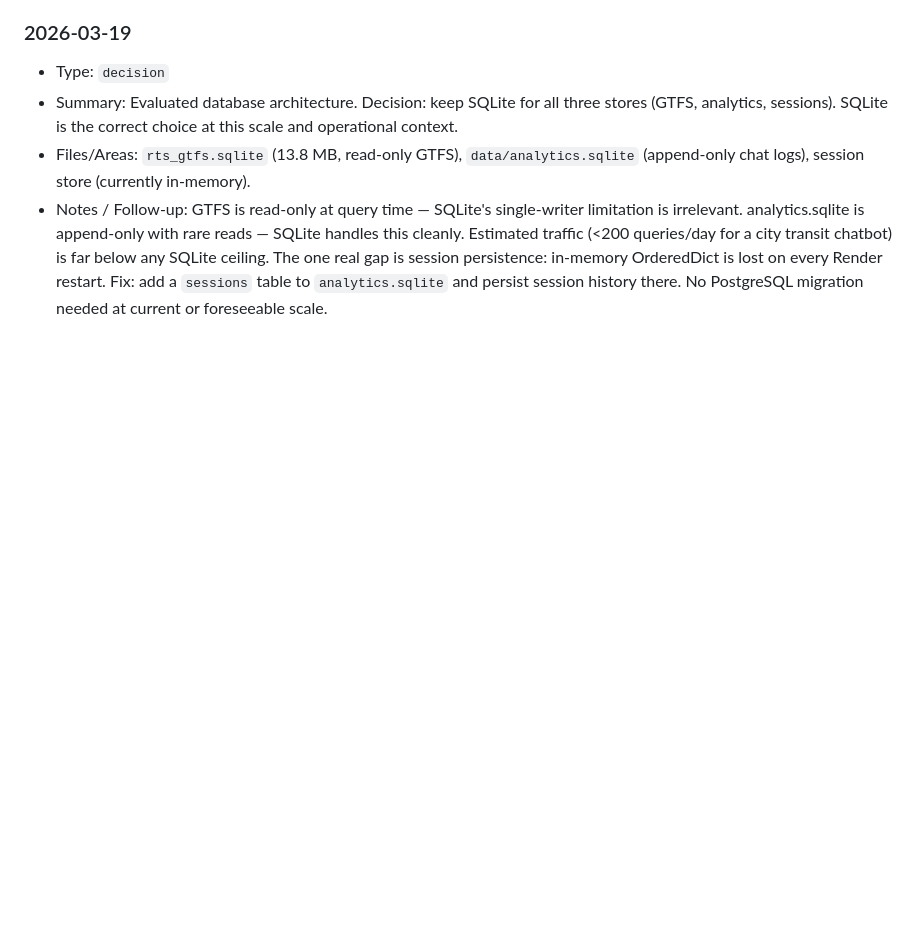
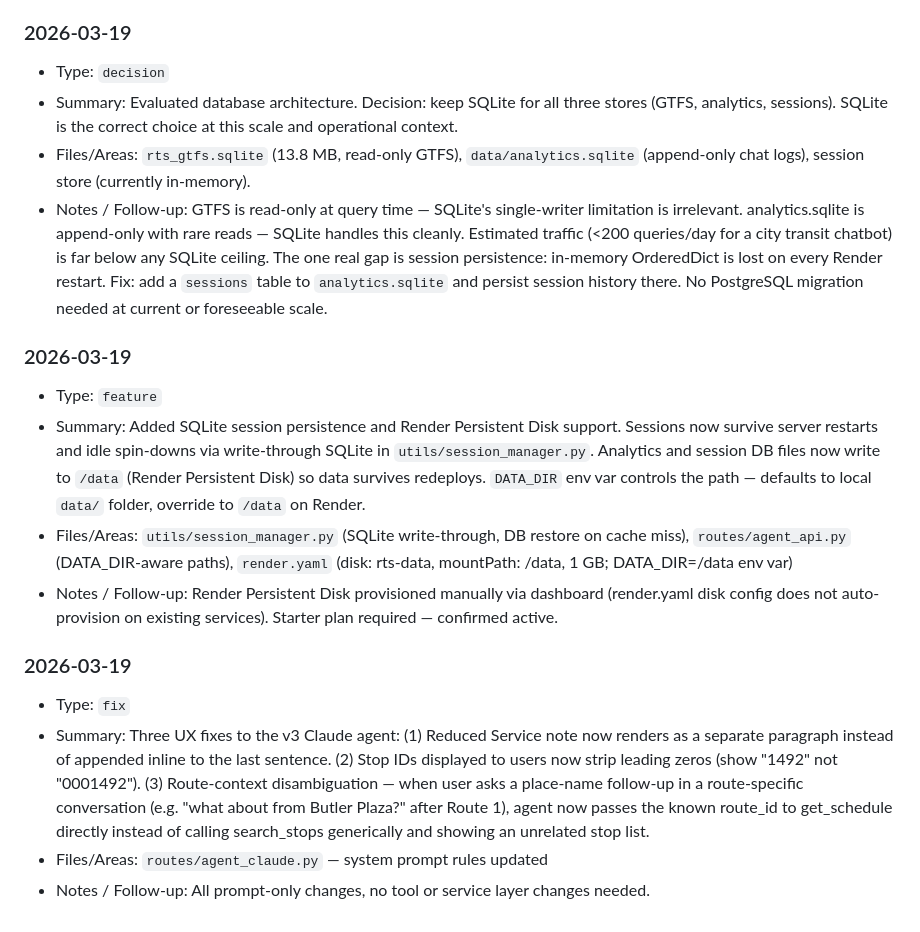
Before and after one commit to Rabelo83/rts-backend, a Markdown page: PROJECT_LOG.md, the part around the change. GitHub-like rendering; blank space fills up the shorter version.

Commit message:
docs: update TASKS.md and PROJECT_LOG.md for 2026-03-19 session (infrastructure + UX fixes)
Co-Authored-By: Claude Sonnet 4.6 <noreply@anthropic.com>

```diff
--- a/PROJECT_LOG.md
+++ b/PROJECT_LOG.md
@@ -198,3 +198,15 @@ How to use:
 - Summary: Evaluated database architecture. Decision: keep SQLite for all three stores (GTFS, analytics, sessions). SQLite is the correct choice at this scale and operational context.
 - Files/Areas: `rts_gtfs.sqlite` (13.8 MB, read-only GTFS), `data/analytics.sqlite` (append-only chat logs), session store (currently in-memory).
 - Notes / Follow-up: GTFS is read-only at query time — SQLite's single-writer limitation is irrelevant. analytics.sqlite is append-only with rare reads — SQLite handles this cleanly. Estimated traffic (<200 queries/day for a city transit chatbot) is far below any SQLite ceiling. The one real gap is session persistence: in-memory OrderedDict is lost on every Render restart. Fix: add a `sessions` table to `analytics.sqlite` and persist session history there. No PostgreSQL migration needed at current or foreseeable scale.
+
+### 2026-03-19
+- Type: `feature`
+- Summary: Added SQLite session persistence and Render Persistent Disk support. Sessions now survive server restarts and idle spin-downs via write-through SQLite in `utils/session_manager.py`. Analytics and session DB files now write to `/data` (Render Persistent Disk) so data survives redeploys. `DATA_DIR` env var controls the path — defaults to local `data/` folder, override to `/data` on Render.
+- Files/Areas: `utils/session_manager.py` (SQLite write-through, DB restore on cache miss), `routes/agent_api.py` (DATA_DIR-aware paths), `render.yaml` (disk: rts-data, mountPath: /data, 1 GB; DATA_DIR=/data env var)
+- Notes / Follow-up: Render Persistent Disk provisioned manually via dashboard (render.yaml disk config does not auto-provision on existing services). Starter plan required — confirmed active.
+
+### 2026-03-19
+- Type: `fix`
+- Summary: Three UX fixes to the v3 Claude agent: (1) Reduced Service note now renders as a separate paragraph instead of appended inline to the last sentence. (2) Stop IDs displayed to users now strip leading zeros (show "1492" not "0001492"). (3) Route-context disambiguation — when user asks a place-name follow-up in a route-specific conversation (e.g. "what about from Butler Plaza?" after Route 1), agent now passes the known route_id to get_schedule directly instead of calling search_stops generically and showing an unrelated stop list.
+- Files/Areas: `routes/agent_claude.py` — system prompt rules updated
+- Notes / Follow-up: All prompt-only changes, no tool or service layer changes needed.
```
Also changed, not shown: TASKS.md (+12 -3 lines).
